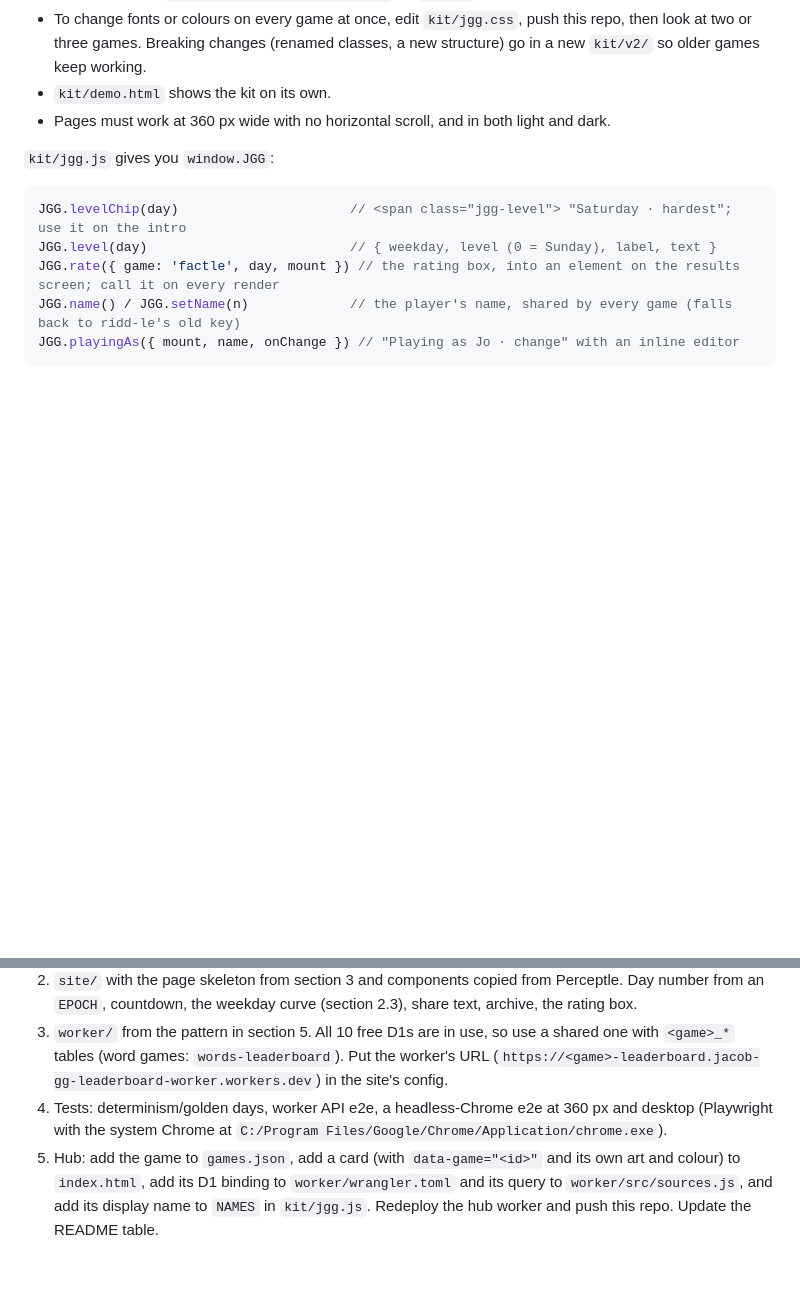
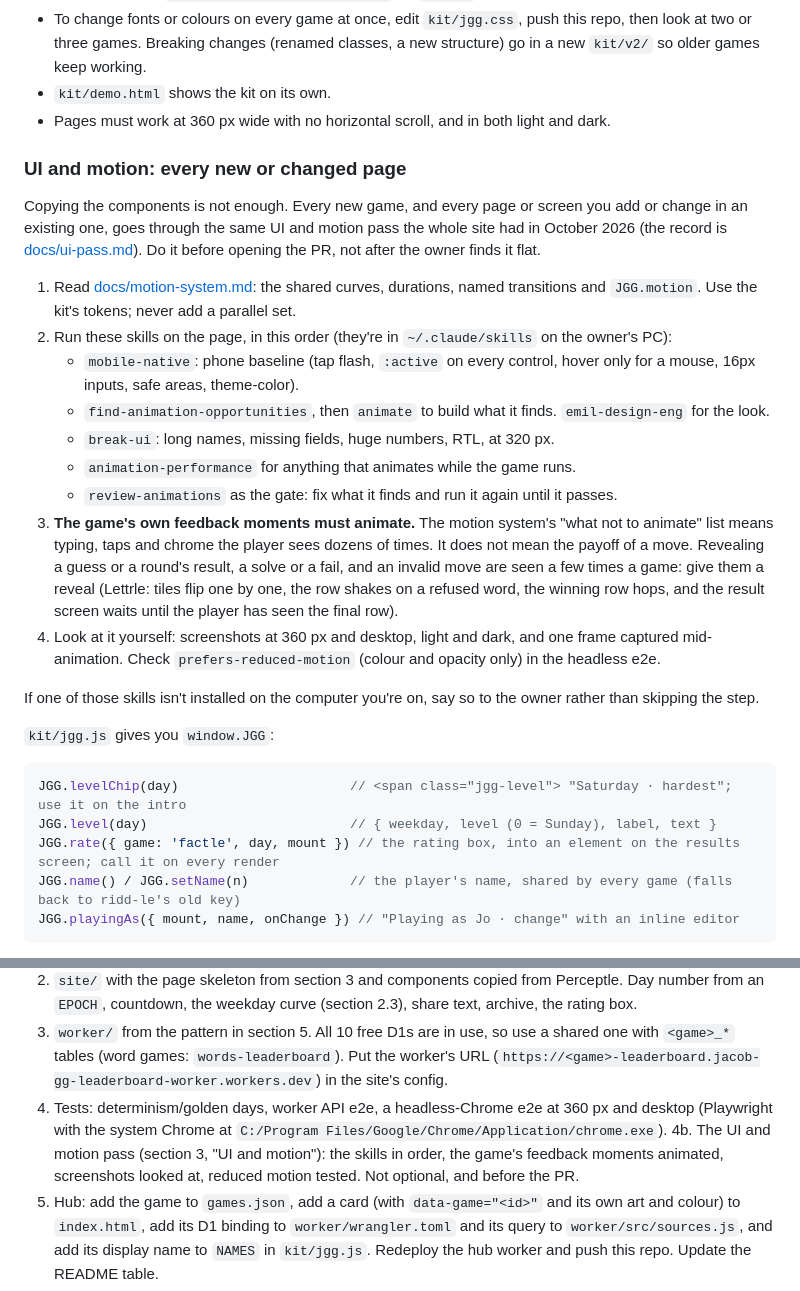
Before and after one commit to biccyanzac-pixel/jacob.gg, a Markdown page: PLAYBOOK.md, 2 parts joined by grey strips. GitHub-like rendering; blank space fills up the shorter version.

Commit message:
PLAYBOOK: UI and motion pass is required for every new or changed page
- Section 3 "UI and motion": motion-system.md, then the skills in order (mobile-native,
  find-animation-opportunities/animate, break-ui, animation-performance, review-animations),
  the game's feedback moments must animate, screenshots and reduced motion checked.
- Checklist step 4b; daily-games skill essentials say the same.
- motion-system.md: "what not to animate" is the input, not the result of a move.

Co-Authored-By: Claude Opus 5.5 <noreply@anthropic.com>

```diff
--- a/PLAYBOOK.md
+++ b/PLAYBOOK.md
@@ -105,6 +105,31 @@ Every game page starts like this, with the kit loaded **before** the game's own
   games. Breaking changes (renamed classes, a new structure) go in a new `kit/v2/` so older games keep working.
 - `kit/demo.html` shows the kit on its own.
 - Pages must work at 360 px wide with no horizontal scroll, and in both light and dark.
+
+### UI and motion: every new or changed page
+
+Copying the components is not enough. Every new game, and every page or screen you add or change in an existing one,
+goes through the same UI and motion pass the whole site had in October 2026 (the record is
+[docs/ui-pass.md](docs/ui-pass.md)). Do it before opening the PR, not after the owner finds it flat.
+
+1. Read [docs/motion-system.md](docs/motion-system.md): the shared curves, durations, named transitions and
+   `JGG.motion`. Use the kit's tokens; never add a parallel set.
+2. Run these skills on the page, in this order (they're in `~/.claude/skills` on the owner's PC):
+   - `mobile-native`: phone baseline (tap flash, `:active` on every control, hover only for a mouse, 16px inputs,
+     safe areas, theme-color).
+   - `find-animation-opportunities`, then `animate` to build what it finds. `emil-design-eng` for the look.
+   - `break-ui`: long names, missing fields, huge numbers, RTL, at 320 px.
+   - `animation-performance` for anything that animates while the game runs.
+   - `review-animations` as the gate: fix what it finds and run it again until it passes.
+3. **The game's own feedback moments must animate.** The motion system's "what not to animate" list means typing,
+   taps and chrome the player sees dozens of times. It does not mean the payoff of a move. Revealing a guess or a
+   round's result, a solve or a fail, and an invalid move are seen a few times a game: give them a reveal (Lettrle:
+   tiles flip one by one, the row shakes on a refused word, the winning row hops, and the result screen waits until
+   the player has seen the final row).
+4. Look at it yourself: screenshots at 360 px and desktop, light and dark, and one frame captured mid-animation.
+   Check `prefers-reduced-motion` (colour and opacity only) in the headless e2e.
+
+If one of those skills isn't installed on the computer you're on, say so to the owner rather than skipping the step.
 
 `kit/jgg.js` gives you `window.JGG`:
 
@@ -214,6 +239,8 @@ Pick the next free pair for a new game and add it here.
    (`https://<game>-leaderboard.jacob-gg-leaderboard-worker.workers.dev`) in the site's config.
 4. Tests: determinism/golden days, worker API e2e, a headless-Chrome e2e at 360 px and desktop (Playwright with
    the system Chrome at `C:/Program Files/Google/Chrome/Application/chrome.exe`).
+4b. The UI and motion pass (section 3, "UI and motion"): the skills in order, the game's feedback moments animated,
+   screenshots looked at, reduced motion tested. Not optional, and before the PR.
 5. Hub: add the game to `games.json`, add a card (with `data-game="<id>"` and its own art and colour) to
    `index.html`, add its D1 binding to `worker/wrangler.toml` and its query to `worker/src/sources.js`, and add its
    display name to `NAMES` in `kit/jgg.js`. Redeploy the hub worker and push this repo. Update the README table.
```
Also changed, not shown: docs/motion-system.md (+6 -2 lines), 1 other file.
